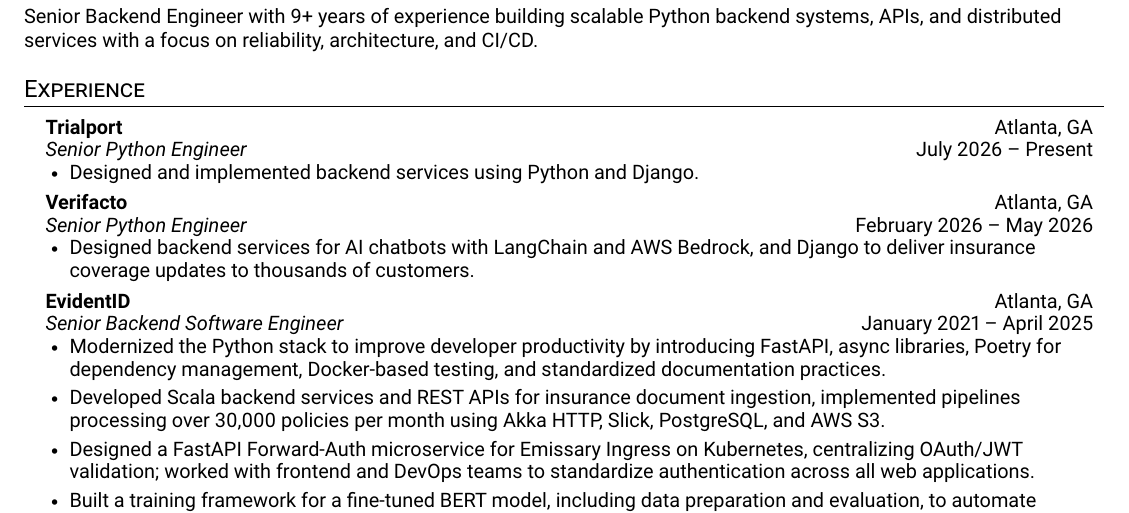
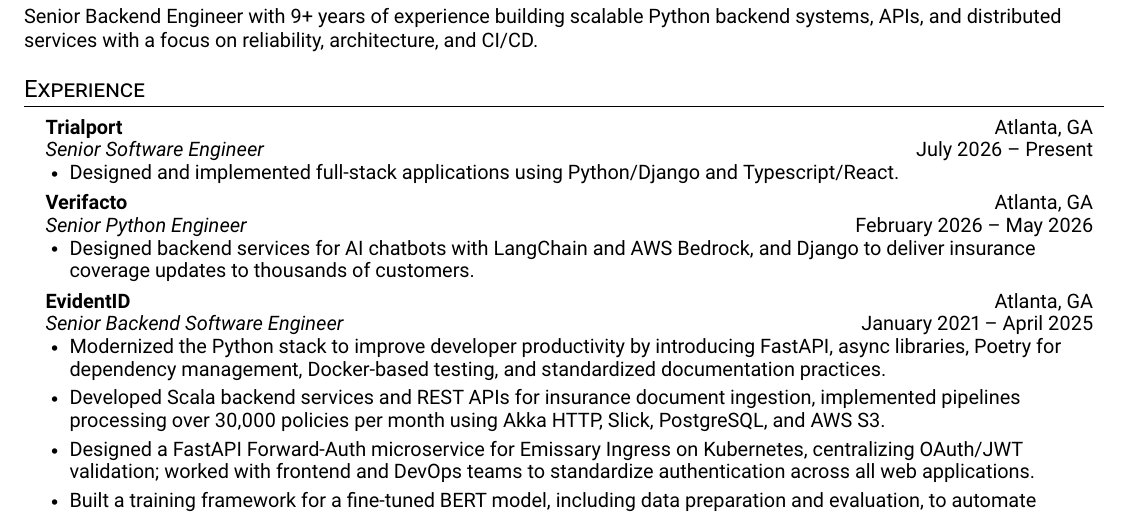
Before and after one commit to tallen12/resume, a LaTeX CV (resume.tex): part of the page, cut so that both start at the same text. Compiled offline with pdfLaTeX; a LaTeX package or settings file that is missing is left out.

Commit message:
Update resume

```diff
--- a/resume.tex
+++ b/resume.tex
@@ -136,9 +136,9 @@
   \resumeSubHeadingListStart
     \resumeSubheading
       {Trialport}{Atlanta, GA}
-      {Senior Python Engineer}{ July 2026 -- Present}
+      {Senior Software Engineer}{ July 2026 -- Present}
       \resumeItemListStart
-        \resumeItem{ Designed and implemented backend services using Python and Django.}
+        \resumeItem{ Designed and implemented full-stack applications using Python/Django and Typescript/React.}
         % \resumeItem{Integrated unit and integration test suites into AI-assisted development workflows using Claude Code, improving generated code quality and reducing regressions.}
       \resumeItemListEnd
     \resumeSubheading
```
